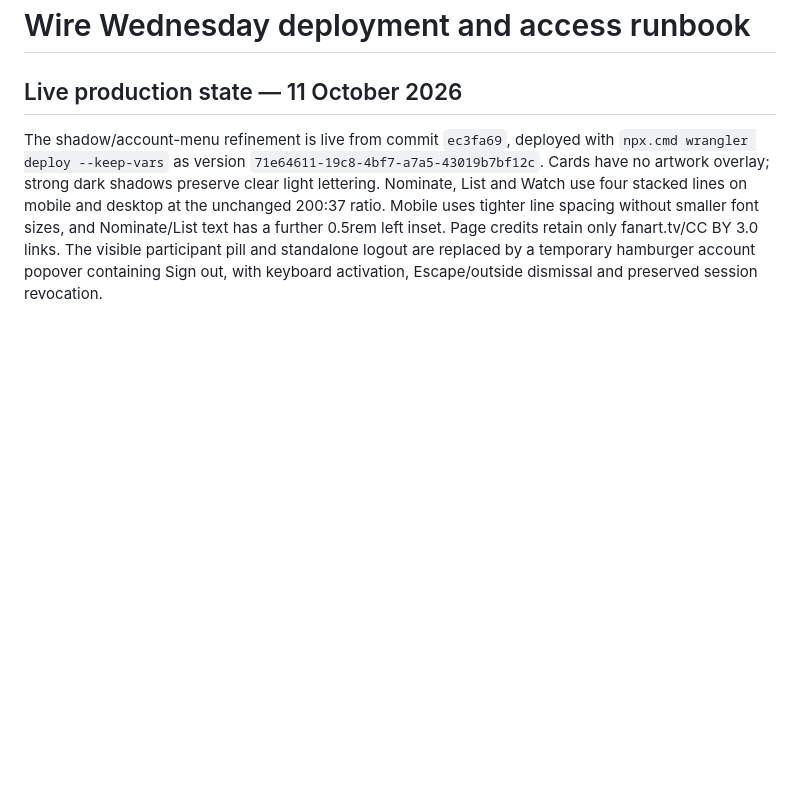
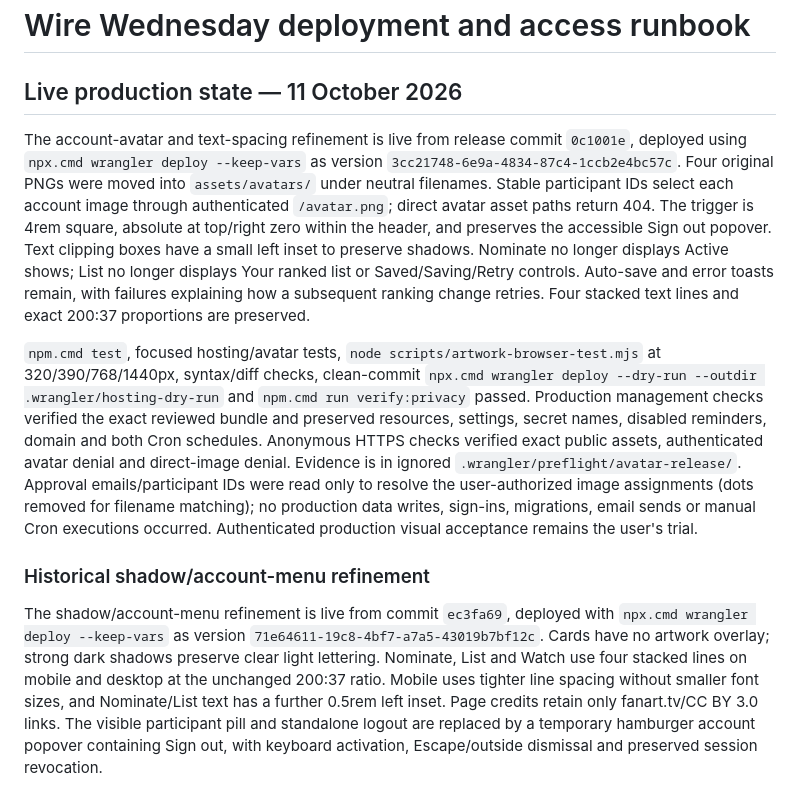
Before and after one commit to N-Plus-Plus/FFF, a Markdown page: cloudflare/DEPLOYMENT.md, the part around the change. GitHub-like rendering; blank space fills up the shorter version.

Commit message:
Record avatar refinement production release

```diff
--- a/cloudflare/DEPLOYMENT.md
+++ b/cloudflare/DEPLOYMENT.md
@@ -1,6 +1,12 @@
 # Wire Wednesday deployment and access runbook
 
 ## Live production state — 11 October 2026
+
+The account-avatar and text-spacing refinement is live from release commit `0c1001e`, deployed using `npx.cmd wrangler deploy --keep-vars` as version `3cc21748-6e9a-4834-87c4-1ccb2e4bc57c`. Four original PNGs were moved into `assets/avatars/` under neutral filenames. Stable participant IDs select each account image through authenticated `/avatar.png`; direct avatar asset paths return 404. The trigger is 4rem square, absolute at top/right zero within the header, and preserves the accessible Sign out popover. Text clipping boxes have a small left inset to preserve shadows. Nominate no longer displays Active shows; List no longer displays Your ranked list or Saved/Saving/Retry controls. Auto-save and error toasts remain, with failures explaining how a subsequent ranking change retries. Four stacked text lines and exact 200:37 proportions are preserved.
+
+`npm.cmd test`, focused hosting/avatar tests, `node scripts/artwork-browser-test.mjs` at 320/390/768/1440px, syntax/diff checks, clean-commit `npx.cmd wrangler deploy --dry-run --outdir .wrangler/hosting-dry-run` and `npm.cmd run verify:privacy` passed. Production management checks verified the exact reviewed bundle and preserved resources, settings, secret names, disabled reminders, domain and both Cron schedules. Anonymous HTTPS checks verified exact public assets, authenticated avatar denial and direct-image denial. Evidence is in ignored `.wrangler/preflight/avatar-release/`. Approval emails/participant IDs were read only to resolve the user-authorized image assignments (dots removed for filename matching); no production data writes, sign-ins, migrations, email sends or manual Cron executions occurred. Authenticated production visual acceptance remains the user's trial.
+
+### Historical shadow/account-menu refinement
 
 The shadow/account-menu refinement is live from commit `ec3fa69`, deployed with `npx.cmd wrangler deploy --keep-vars` as version `71e64611-19c8-4bf7-a7a5-43019b7bf12c`. Cards have no artwork overlay; strong dark shadows preserve clear light lettering. Nominate, List and Watch use four stacked lines on mobile and desktop at the unchanged 200:37 ratio. Mobile uses tighter line spacing without smaller font sizes, and Nominate/List text has a further 0.5rem left inset. Page credits retain only fanart.tv/CC BY 3.0 links. The visible participant pill and standalone logout are replaced by a temporary hamburger account popover containing Sign out, with keyboard activation, Escape/outside dismissal and preserved session revocation.
 
```
